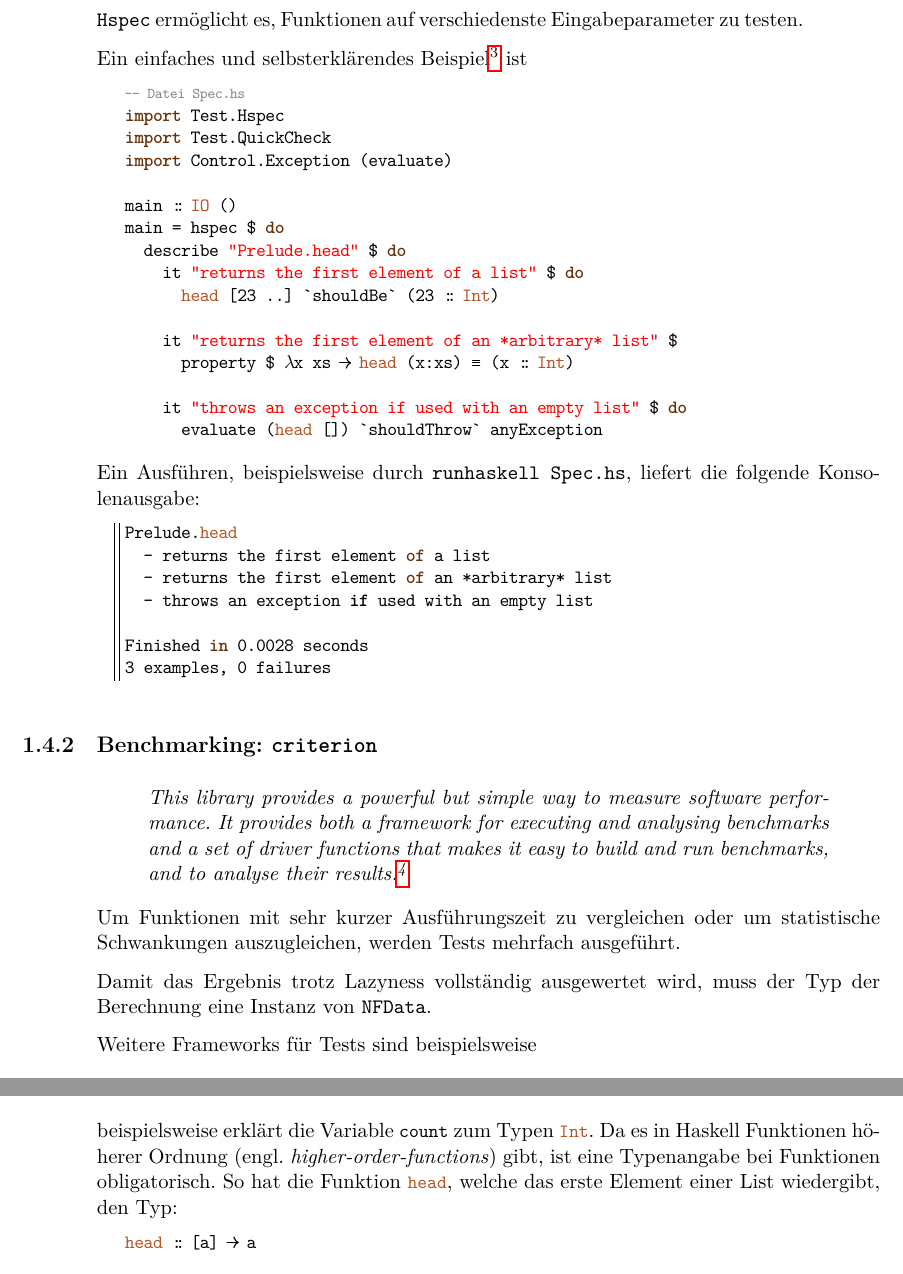
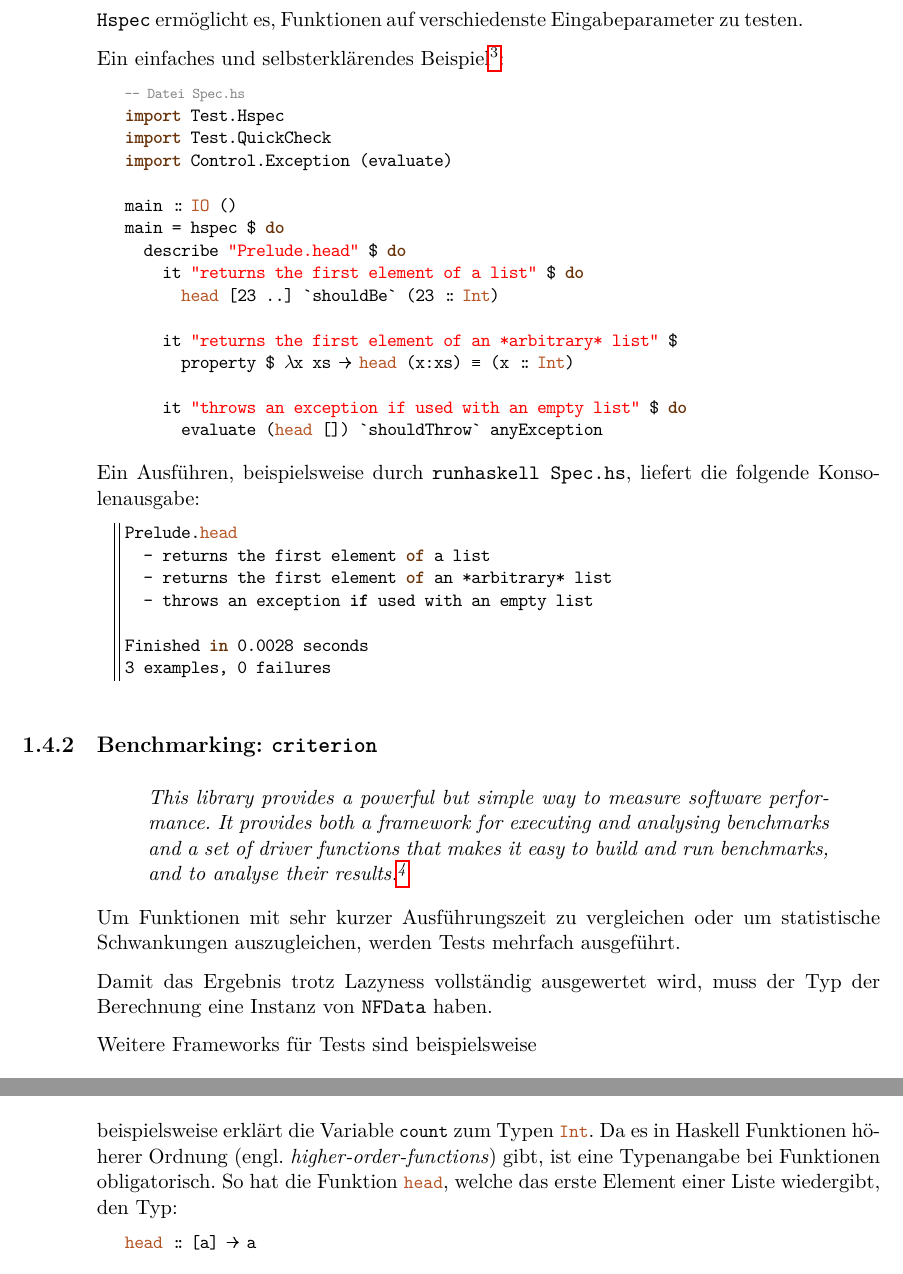
Before and after one commit to maxhbr/softwareProjekt, a LaTeX document (tex/main.tex, which reads tex/hask.tex): two parts of pages 8 and 10 of 93, joined at a grey line, cut so that both start at the same text. The pictures show the PDF file pdf/Dokumentation.pdf that the author committed with the source.

Commit message:
pdf changed

```diff
--- a/tex/hask.tex
+++ b/tex/hask.tex
@@ -122,7 +122,7 @@ Die Folgenden wurden für dieses Projekt genutzt.
 testen.
 
 Ein einfaches und selbsterklärendes
-Beispiel\footnote{\url{http://hspec.github.io/}} ist
+Beispiel\footnote{\url{http://hspec.github.io/}}:
 \begin{hcode}
 -- Datei Spec.hs
 import Test.Hspec
@@ -167,7 +167,7 @@ Um Funktionen mit sehr kurzer Ausführungszeit zu vergleichen oder um
 statistische Schwankungen auszugleichen, werden Tests mehrfach ausgeführt.
 
 Damit das Ergebnis trotz Lazyness vollständig ausgewertet wird, muss der Typ
-der Berechnung eine Instanz von \texttt{NFData}.
+der Berechnung eine Instanz von \texttt{NFData} haben.
 
 Weitere Frameworks für Tests sind beispielsweise
 \begin{itemize}
@@ -224,7 +224,7 @@ beispielsweise erklärt die Variable ħcountħ zum Typen ħIntħ.
 Da es in Haskell Funktionen höherer Ordnung (engl.
 \emph{higher-order-functions}) gibt, ist eine Typenangabe bei Funktionen
 obligatorisch.
-So hat die Funktion ħheadħ, welche das erste Element einer List wiedergibt,
+So hat die Funktion ħheadħ, welche das erste Element einer Liste wiedergibt,
 den Typ:
 \begin{hcode}
 head :: [a] -> a
```
Also changed, not shown: pdf/Dokumentation.pdf.
